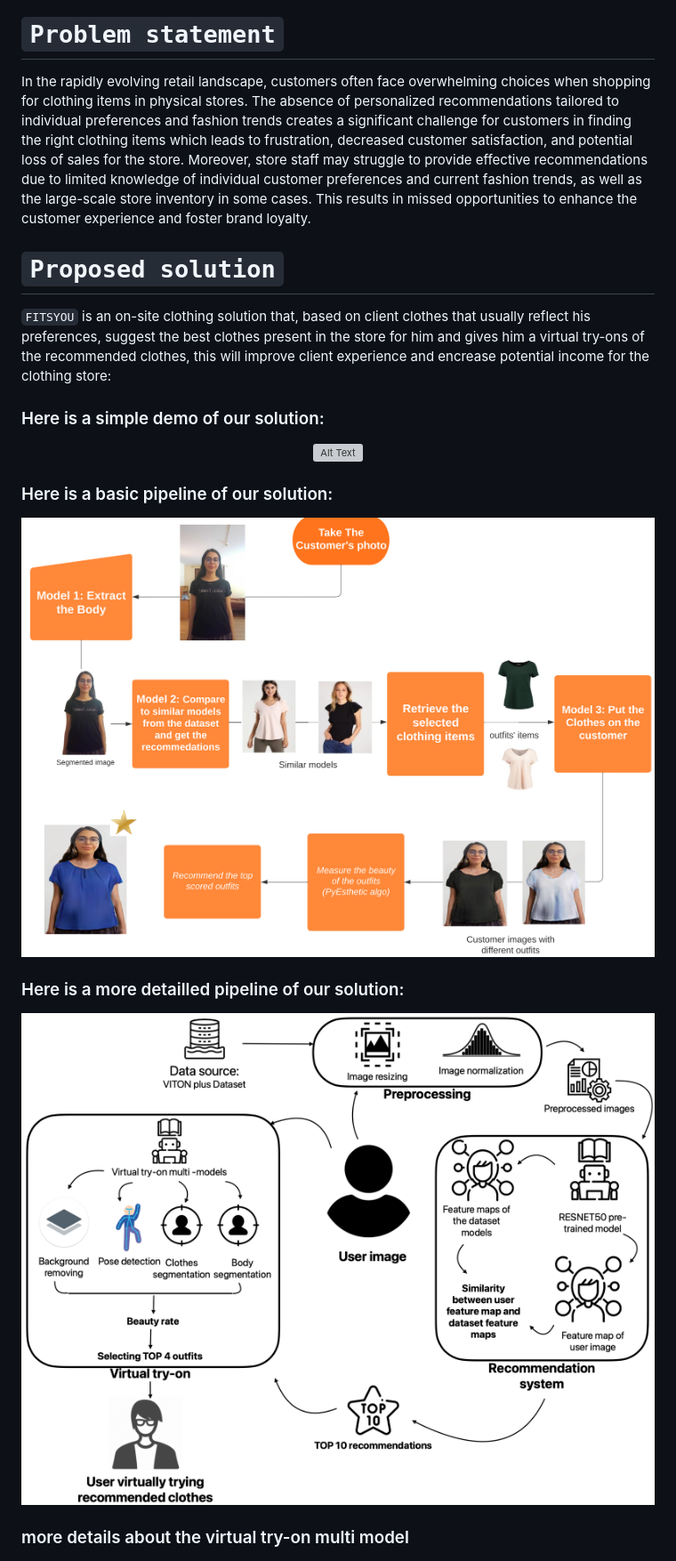
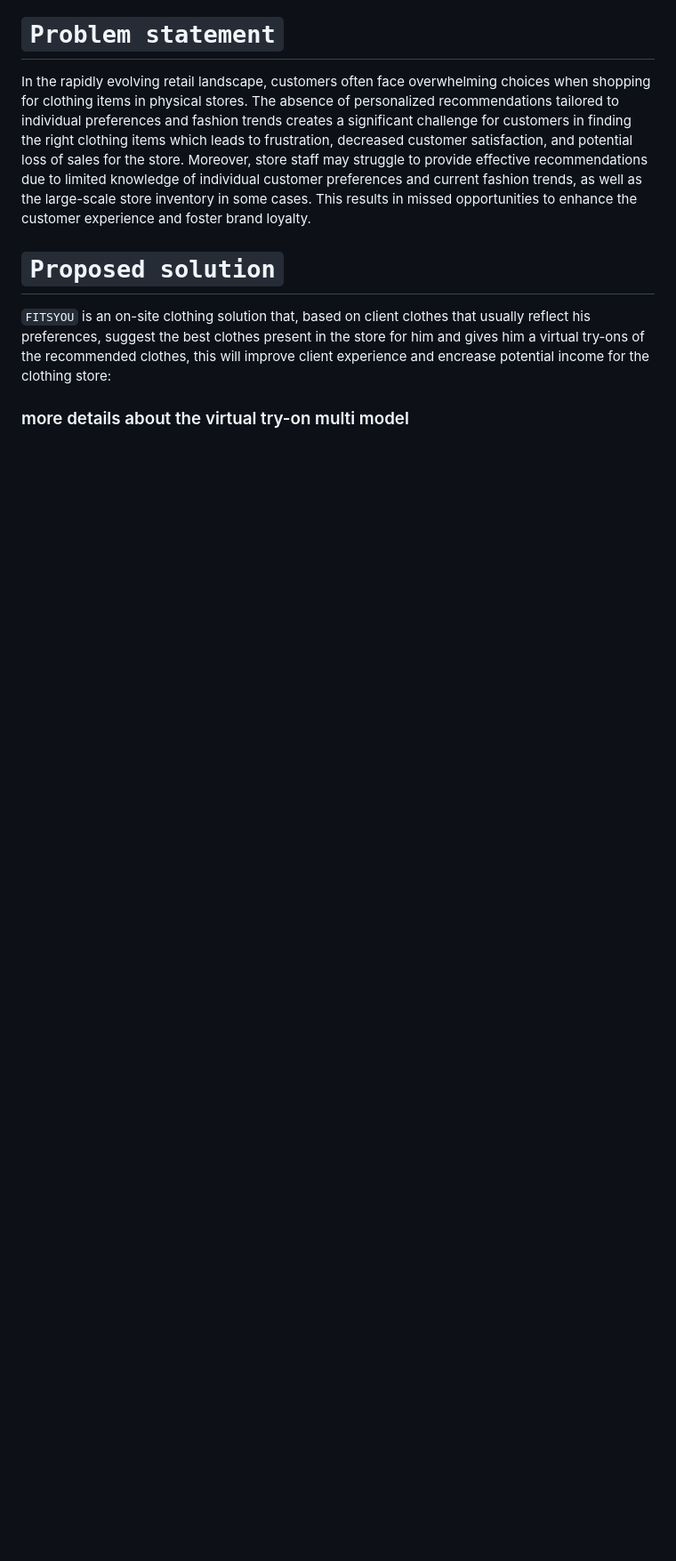
Before and after one commit to MoroccoAI/AI-Summer-School, a Markdown page: FITSYOU/readme.md, the part around the change. Shown: that part at 89% size. Rendered like a GitHub page; pictures changed too: FITSYOU/pipeline.png; blank space fills up the shorter version; grey boxes are pictures that could not be loaded.

```diff
--- a/FITSYOU/readme.md
+++ b/FITSYOU/readme.md
@@ -9,27 +9,11 @@
 In the rapidly evolving retail landscape, customers often face overwhelming choices when shopping for clothing items in physical stores. The absence of personalized recommendations tailored to individual preferences and fashion trends creates a significant challenge for customers in finding the right clothing items which leads to frustration, decreased customer satisfaction, and potential loss of sales for the store.
 Moreover, store staff may struggle to provide effective recommendations due to limited knowledge of individual customer preferences and current fashion trends, as well as the large-scale store inventory in some cases. This results in missed opportunities to enhance the customer experience and foster brand loyalty.
 
-
 # `Proposed solution`
 
 `FITSYOU` is an on-site clothing solution that, based on client clothes that usually reflect his preferences, suggest the best clothes present in the store for him and gives him a virtual try-ons of the recommended clothes, this will improve client experience and encrease potential income for the clothing store:
 
-### Here is a simple demo of our solution:
-<p align="center">
-    <img src="./video.gif" alt="Alt Text">
-</p>
 
-
-
-### Here is a basic pipeline of our solution:
- <p align="center">
-    <img src='./pipeline.png' width=800>
-</p>
-
-### Here is a more detailled pipeline of our solution:
-<p align="center">
-    <img src='./detailled_pipeline.png' width=800>
-</p>
 
 ### more details about the virtual try-on multi model
 <p align="center">
```
Also changed, not shown: 1 other file.
